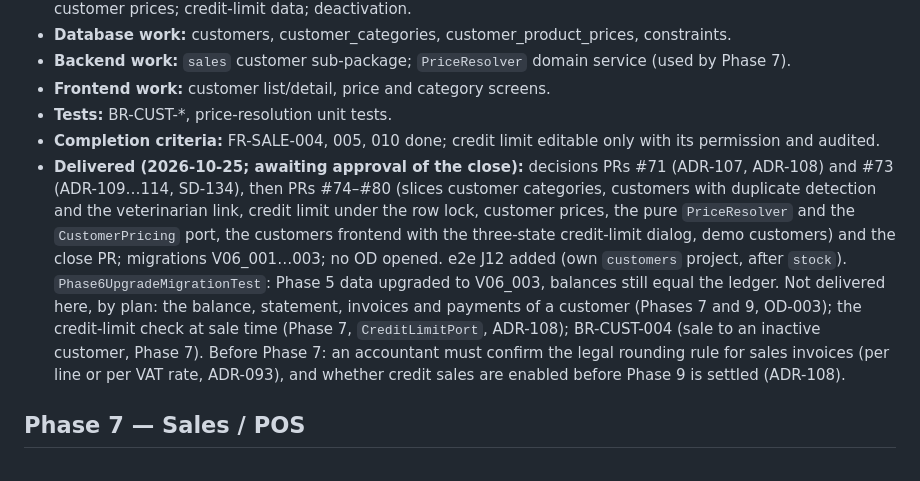
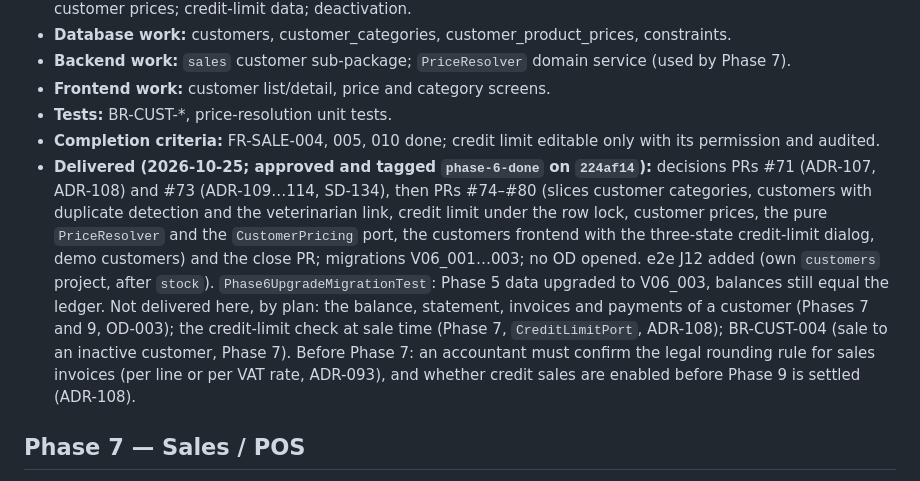
Before and after one commit to abderrahimlouay/ims-veterinary, a Markdown page: docs/roadmap.md, the part around one of its changes. Drawn GitHub-style.

```diff
--- a/docs/roadmap.md
+++ b/docs/roadmap.md
@@ -114,7 +114,7 @@ Tags: `SRC` Spec · `REC` recommendation · `OD-nnn` open decision · `DR-nnn` r
 - **Frontend work:** customer list/detail, price and category screens.
 - **Tests:** BR-CUST-*, price-resolution unit tests.
 - **Completion criteria:** FR-SALE-004, 005, 010 done; credit limit editable only with its permission and audited.
-- **Delivered (2026-10-25; awaiting approval of the close):** decisions PRs #71 (ADR-107, ADR-108) and #73 (ADR-109…114, SD-134), then PRs #74–#80 (slices customer categories, customers with duplicate detection and the veterinarian link, credit limit under the row lock, customer prices, the pure `PriceResolver` and the `CustomerPricing` port, the customers frontend with the three-state credit-limit dialog, demo customers) and the close PR; migrations V06_001…003; no OD opened. e2e J12 added (own `customers` project, after `stock`). `Phase6UpgradeMigrationTest`: Phase 5 data upgraded to V06_003, balances still equal the ledger. Not delivered here, by plan: the balance, statement, invoices and payments of a customer (Phases 7 and 9, OD-003); the credit-limit check at sale time (Phase 7, `CreditLimitPort`, ADR-108); BR-CUST-004 (sale to an inactive customer, Phase 7). Before Phase 7: an accountant must confirm the legal rounding rule for sales invoices (per line or per VAT rate, ADR-093), and whether credit sales are enabled before Phase 9 is settled (ADR-108).
+- **Delivered (2026-10-25; approved and tagged `phase-6-done` on `224af14`):** decisions PRs #71 (ADR-107, ADR-108) and #73 (ADR-109…114, SD-134), then PRs #74–#80 (slices customer categories, customers with duplicate detection and the veterinarian link, credit limit under the row lock, customer prices, the pure `PriceResolver` and the `CustomerPricing` port, the customers frontend with the three-state credit-limit dialog, demo customers) and the close PR; migrations V06_001…003; no OD opened. e2e J12 added (own `customers` project, after `stock`). `Phase6UpgradeMigrationTest`: Phase 5 data upgraded to V06_003, balances still equal the ledger. Not delivered here, by plan: the balance, statement, invoices and payments of a customer (Phases 7 and 9, OD-003); the credit-limit check at sale time (Phase 7, `CreditLimitPort`, ADR-108); BR-CUST-004 (sale to an inactive customer, Phase 7). Before Phase 7: an accountant must confirm the legal rounding rule for sales invoices (per line or per VAT rate, ADR-093), and whether credit sales are enabled before Phase 9 is settled (ADR-108).
 
 ## Phase 7 — Sales / POS
 - **Objective:** a fast, correct counter sale and document chain.
```
Also changed, not shown: other parts of docs/roadmap.md (+2 -2 lines), CLAUDE.md (+1 -1 lines).
